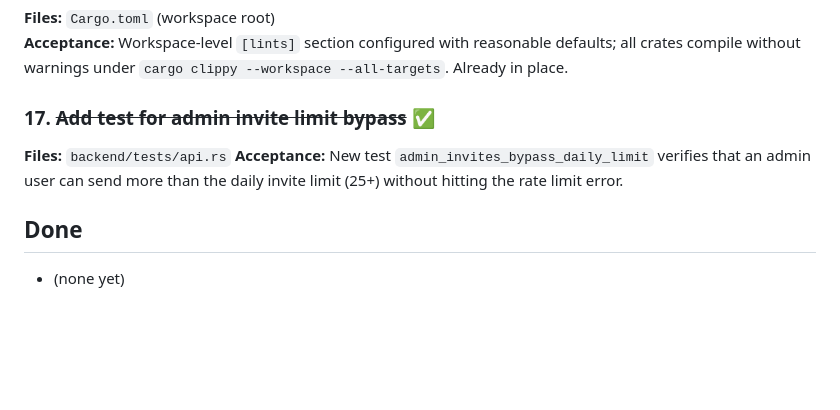
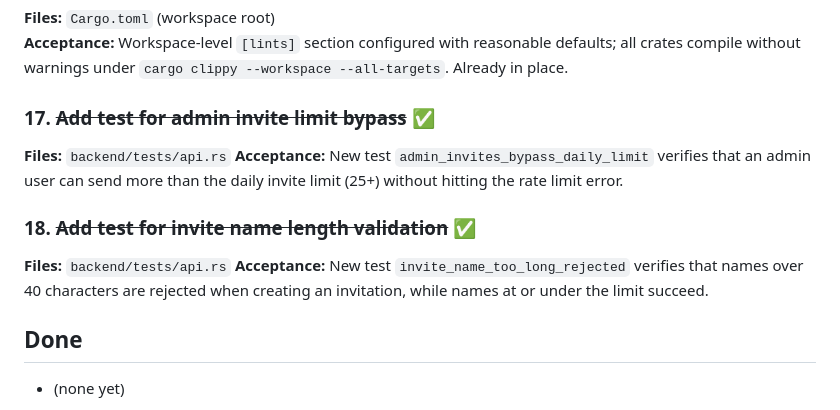
Before and after one commit to marcdurham/service-break, a Markdown page: IMPROVEMENTS.md, the part around the change. Drawn GitHub-style; blank space fills up the shorter version.

Commit message:
docs: add invite name length validation test to IMPROVEMENTS

```diff
--- a/IMPROVEMENTS.md
+++ b/IMPROVEMENTS.md
@@ -72,6 +72,10 @@ Concrete improvement items with file paths and acceptance criteria.
 **Files:** `backend/tests/api.rs`
 **Acceptance:** New test `admin_invites_bypass_daily_limit` verifies that an admin user can send more than the daily invite limit (25+) without hitting the rate limit error.
 
+### 18. ~~Add test for invite name length validation~~ ✅
+**Files:** `backend/tests/api.rs`
+**Acceptance:** New test `invite_name_too_long_rejected` verifies that names over 40 characters are rejected when creating an invitation, while names at or under the limit succeed.
+
 ## Done
 
 - (none yet)
```
